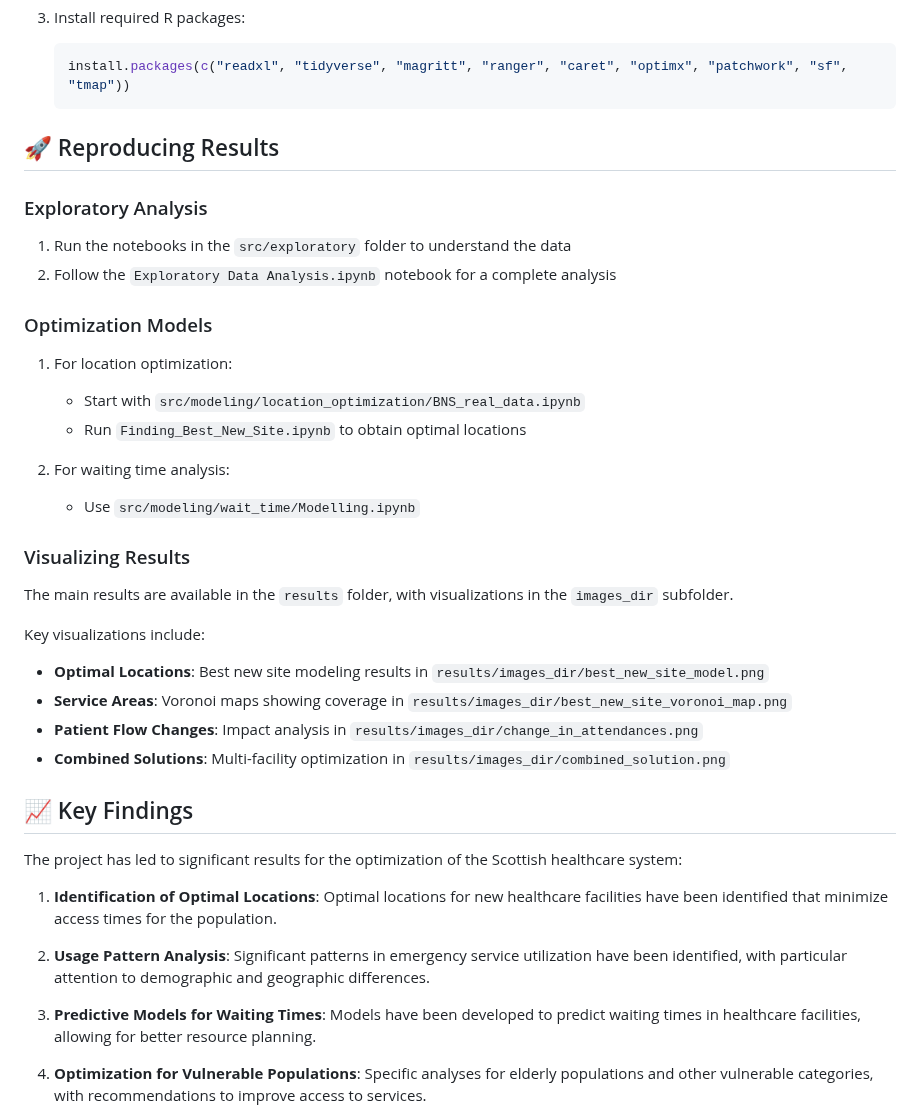
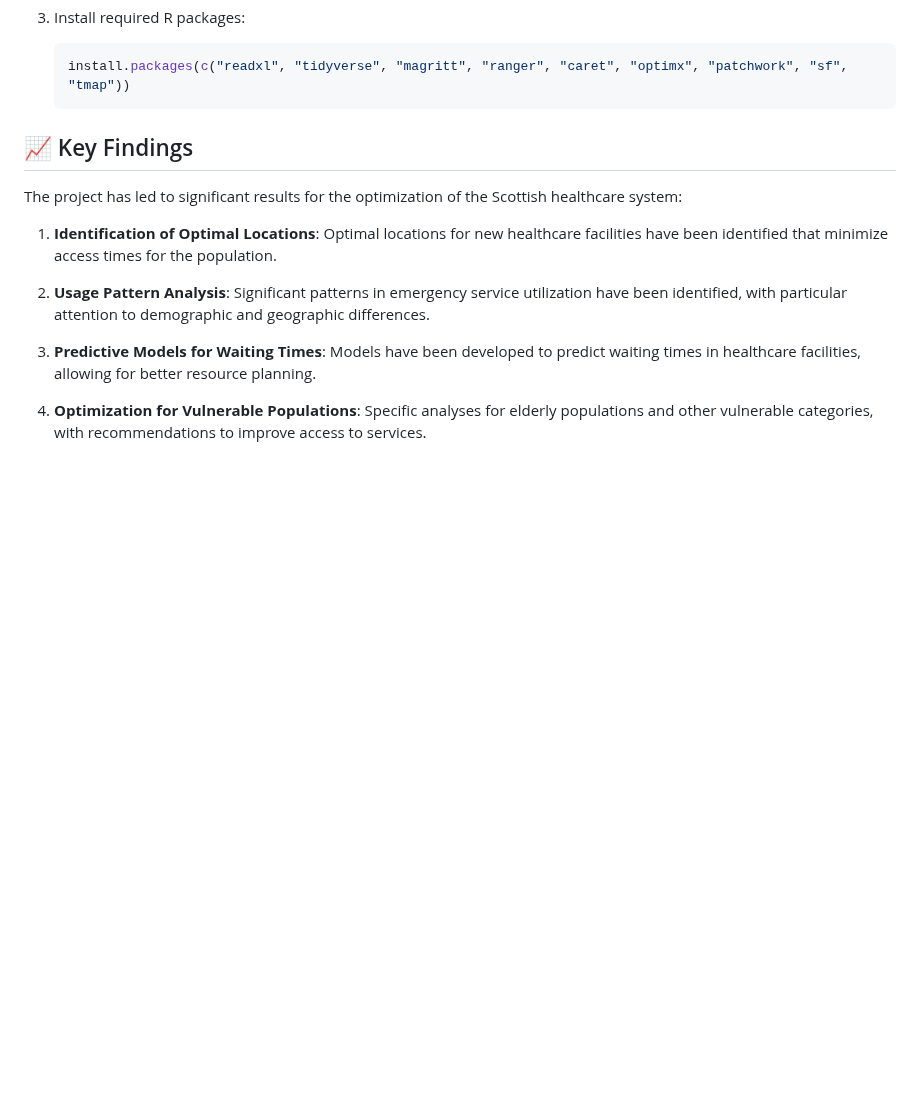
Before and after one commit to camillandreozzi/Operational_A-E, a Markdown page: README.md, the part around one of its changes. Rendered like a GitHub page; blank space fills up the shorter version.

````diff
--- a/README.md
+++ b/README.md
@@ -156,28 +74,6 @@ The project uses various datasets provided by Public Health Scotland:
    install.packages(c("readxl", "tidyverse", "magritt", "ranger", "caret", "optimx", "patchwork", "sf", "tmap"))
    ```
 
-## 🚀 Reproducing Results
-
-### Exploratory Analysis
-1. Run the notebooks in the `src/exploratory` folder to understand the data
-2. Follow the `Exploratory Data Analysis.ipynb` notebook for a complete analysis
-
-### Optimization Models
-1. For location optimization:
-   - Start with `src/modeling/location_optimization/BNS_real_data.ipynb`
-   - Run `Finding_Best_New_Site.ipynb` to obtain optimal locations
-
-2. For waiting time analysis:
-   - Use `src/modeling/wait_time/Modelling.ipynb`
-
-### Visualizing Results
-The main results are available in the `results` folder, with visualizations in the `images_dir` subfolder.
-
-Key visualizations include:
-- **Optimal Locations**: Best new site modeling results in `results/images_dir/best_new_site_model.png`
-- **Service Areas**: Voronoi maps showing coverage in `results/images_dir/best_new_site_voronoi_map.png`
-- **Patient Flow Changes**: Impact analysis in `results/images_dir/change_in_attendances.png`
-- **Combined Solutions**: Multi-facility optimization in `results/images_dir/combined_solution.png`
 
 ## 📈 Key Findings
 
````
Also changed, not shown: other parts of README.md (+0 -82 lines).
